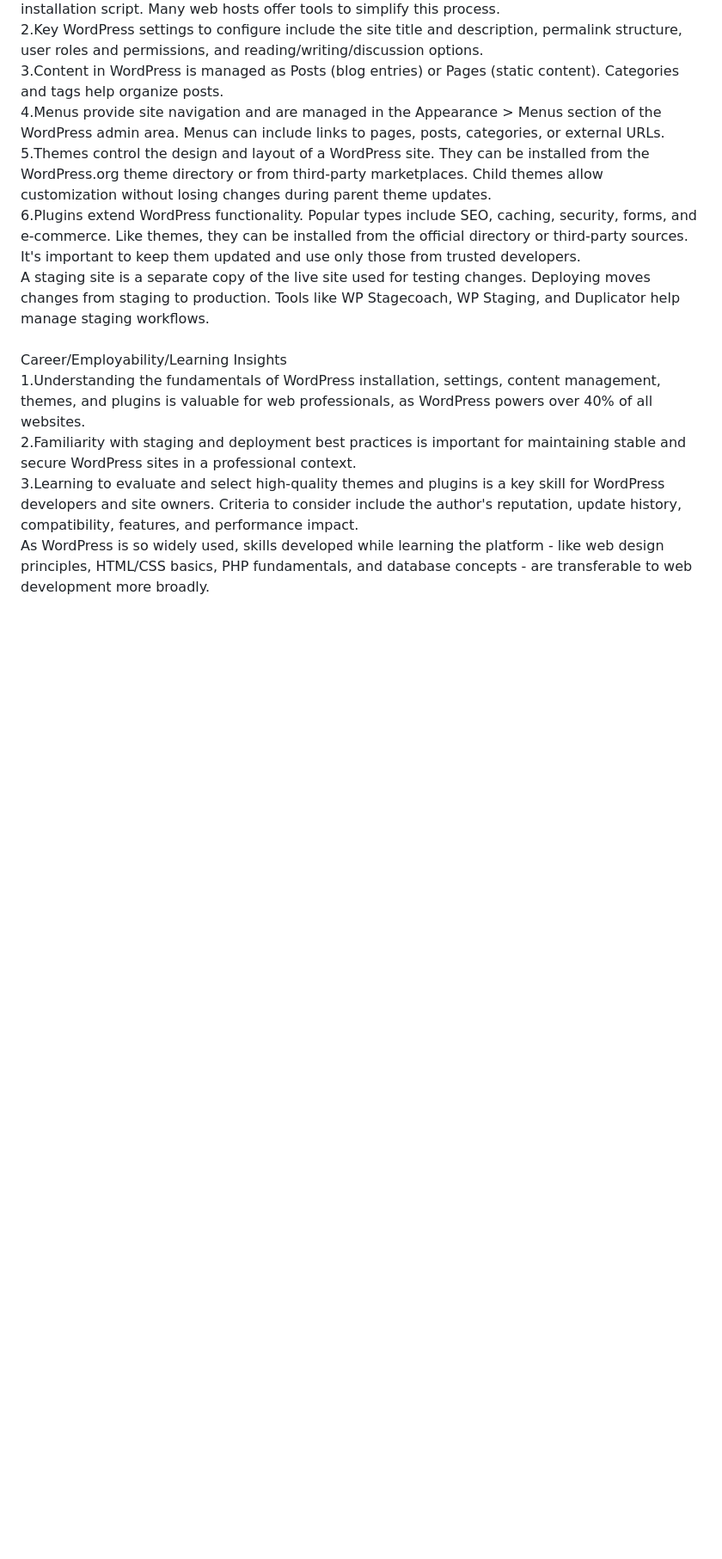
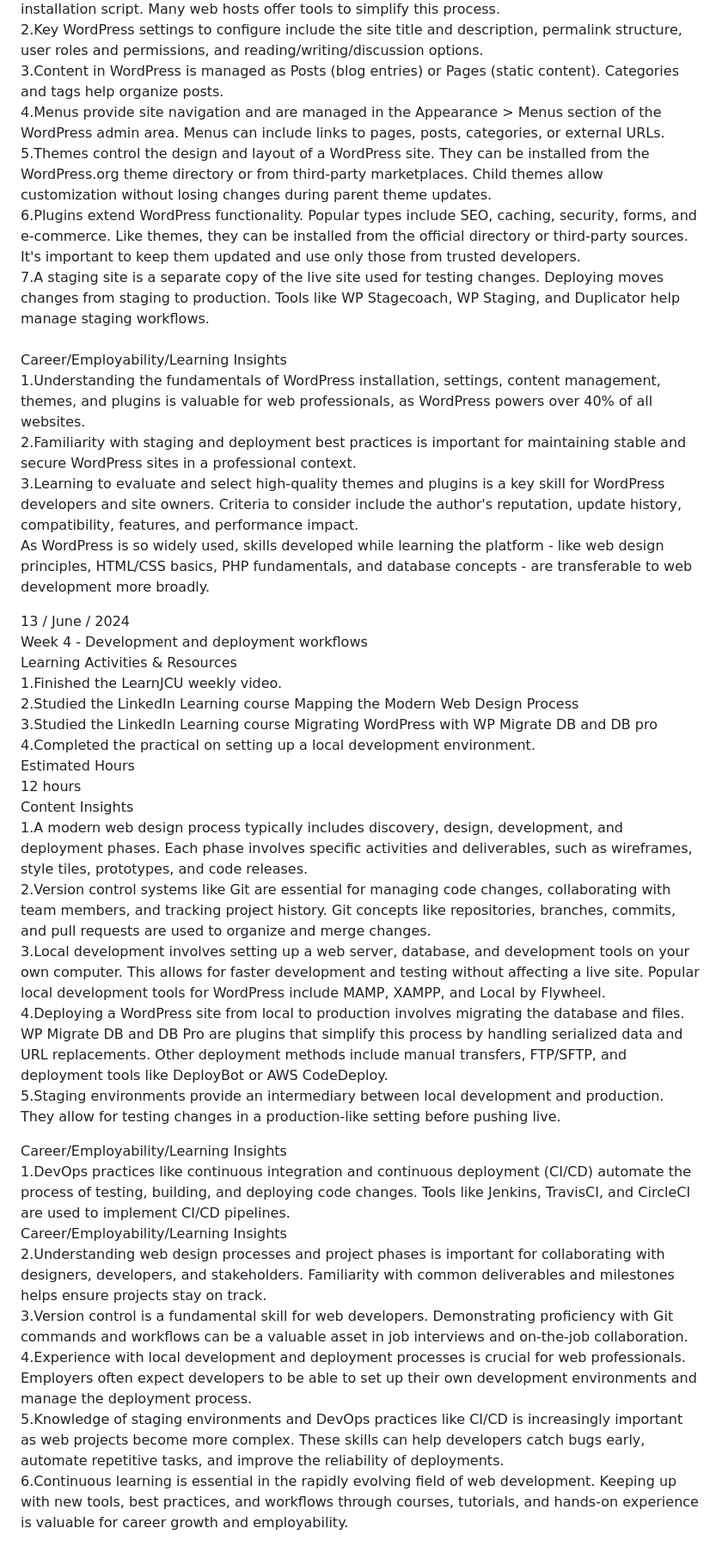
Before and after one commit to ZharlieSineFine/ZharlieSineFine.github.io, a Markdown page: README.md, the part around the change. Shown at 86% size. GitHub-like rendering; blank space fills up the shorter version.

Commit message:
Update Week 4 journal

```diff
--- a/README.md
+++ b/README.md
@@ -68,10 +68,36 @@ Content Insights<br>
 4.Menus provide site navigation and are managed in the Appearance > Menus section of the WordPress admin area. Menus can include links to pages, posts, categories, or external URLs.<br>
 5.Themes control the design and layout of a WordPress site. They can be installed from the WordPress.org theme directory or from third-party marketplaces. Child themes allow customization without losing changes during parent theme updates.<br>
 6.Plugins extend WordPress functionality. Popular types include SEO, caching, security, forms, and e-commerce. Like themes, they can be installed from the official directory or third-party sources. It's important to keep them updated and use only those from trusted developers.<br>
-A staging site is a separate copy of the live site used for testing changes. Deploying moves changes from staging to production. Tools like WP Stagecoach, WP Staging, and Duplicator help manage staging workflows.<br>
+7.A staging site is a separate copy of the live site used for testing changes. Deploying moves changes from staging to production. Tools like WP Stagecoach, WP Staging, and Duplicator help manage staging workflows.<br>
 <br>
 Career/Employability/Learning Insights<br>
 1.Understanding the fundamentals of WordPress installation, settings, content management, themes, and plugins is valuable for web professionals, as WordPress powers over 40% of all websites.<br>
 2.Familiarity with staging and deployment best practices is important for maintaining stable and secure WordPress sites in a professional context.<br>
 3.Learning to evaluate and select high-quality themes and plugins is a key skill for WordPress developers and site owners. Criteria to consider include the author's reputation, update history, compatibility, features, and performance impact.<br>
 As WordPress is so widely used, skills developed while learning the platform - like web design principles, HTML/CSS basics, PHP fundamentals, and database concepts - are transferable to web development more broadly.<br>
+
+
+13 / June / 2024<br>
+Week 4 - Development and deployment workflows<br>
+Learning Activities & Resources<br>
+1.Finished the LearnJCU weekly video.<br>
+2.Studied the LinkedIn Learning course Mapping the Modern Web Design Process<br>
+3.Studied the LinkedIn Learning course Migrating WordPress with WP Migrate DB and DB pro<br>
+4.Completed the practical on setting up a local development environment.<br>
+Estimated Hours<br>
+12 hours<br>
+Content Insights<br>
+1.A modern web design process typically includes discovery, design, development, and deployment phases. Each phase involves specific activities and deliverables, such as wireframes, style tiles, prototypes, and code releases.<br>
+2.Version control systems like Git are essential for managing code changes, collaborating with team members, and tracking project history. Git concepts like repositories, branches, commits, and pull requests are used to organize and merge changes.<br>
+3.Local development involves setting up a web server, database, and development tools on your own computer. This allows for faster development and testing without affecting a live site. Popular local development tools for WordPress include MAMP, XAMPP, and Local by Flywheel.<br>
+4.Deploying a WordPress site from local to production involves migrating the database and files. WP Migrate DB and DB Pro are plugins that simplify this process by handling serialized data and URL replacements. Other deployment methods include manual transfers, FTP/SFTP, and deployment tools like DeployBot or AWS CodeDeploy.<br>
+5.Staging environments provide an intermediary between local development and production. They allow for testing changes in a production-like setting before pushing live.<br>
+
+Career/Employability/Learning Insights<br>
+1.DevOps practices like continuous integration and continuous deployment (CI/CD) automate the process of testing, building, and deploying code changes. Tools like Jenkins, TravisCI, and CircleCI are used to implement CI/CD pipelines.<br>
+Career/Employability/Learning Insights<br>
+2.Understanding web design processes and project phases is important for collaborating with designers, developers, and stakeholders. Familiarity with common deliverables and milestones helps ensure projects stay on track.<br>
+3.Version control is a fundamental skill for web developers. Demonstrating proficiency with Git commands and workflows can be a valuable asset in job interviews and on-the-job collaboration.<br>
+4.Experience with local development and deployment processes is crucial for web professionals. Employers often expect developers to be able to set up their own development environments and manage the deployment process.<br>
+5.Knowledge of staging environments and DevOps practices like CI/CD is increasingly important as web projects become more complex. These skills can help developers catch bugs early, automate repetitive tasks, and improve the reliability of deployments.<br>
+6.Continuous learning is essential in the rapidly evolving field of web development. Keeping up with new tools, best practices, and workflows through courses, tutorials, and hands-on experience is valuable for career growth and employability.<br>
```
